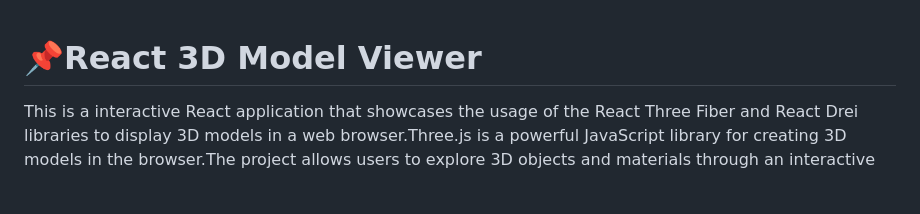
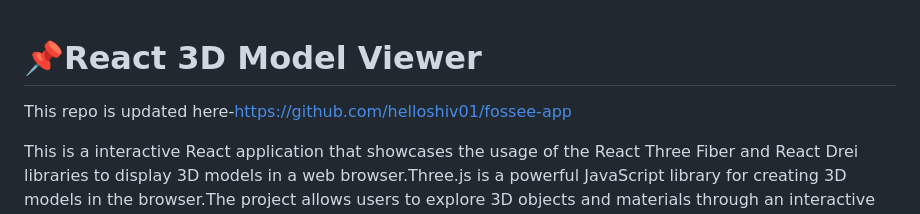
Before and after one commit to helloshiv01/my-project, a Markdown page: README.md, the part around the change. GitHub-like rendering; blank space fills up the shorter version.

Commit message:
Update README.md
https://github.com/helloshiv01/fossee-app is the new link for the repo

```diff
--- a/README.md
+++ b/README.md
@@ -1,4 +1,5 @@
 # 📌React 3D Model Viewer
+This repo is updated here-https://github.com/helloshiv01/fossee-app
 
 This is a interactive React application that showcases the usage of the React Three Fiber and React Drei libraries to display 3D models in a web browser.Three.js is a powerful JavaScript library for creating 3D models in the browser.The project allows users to explore 3D objects and materials through an interactive and immersive experience.
 
```
